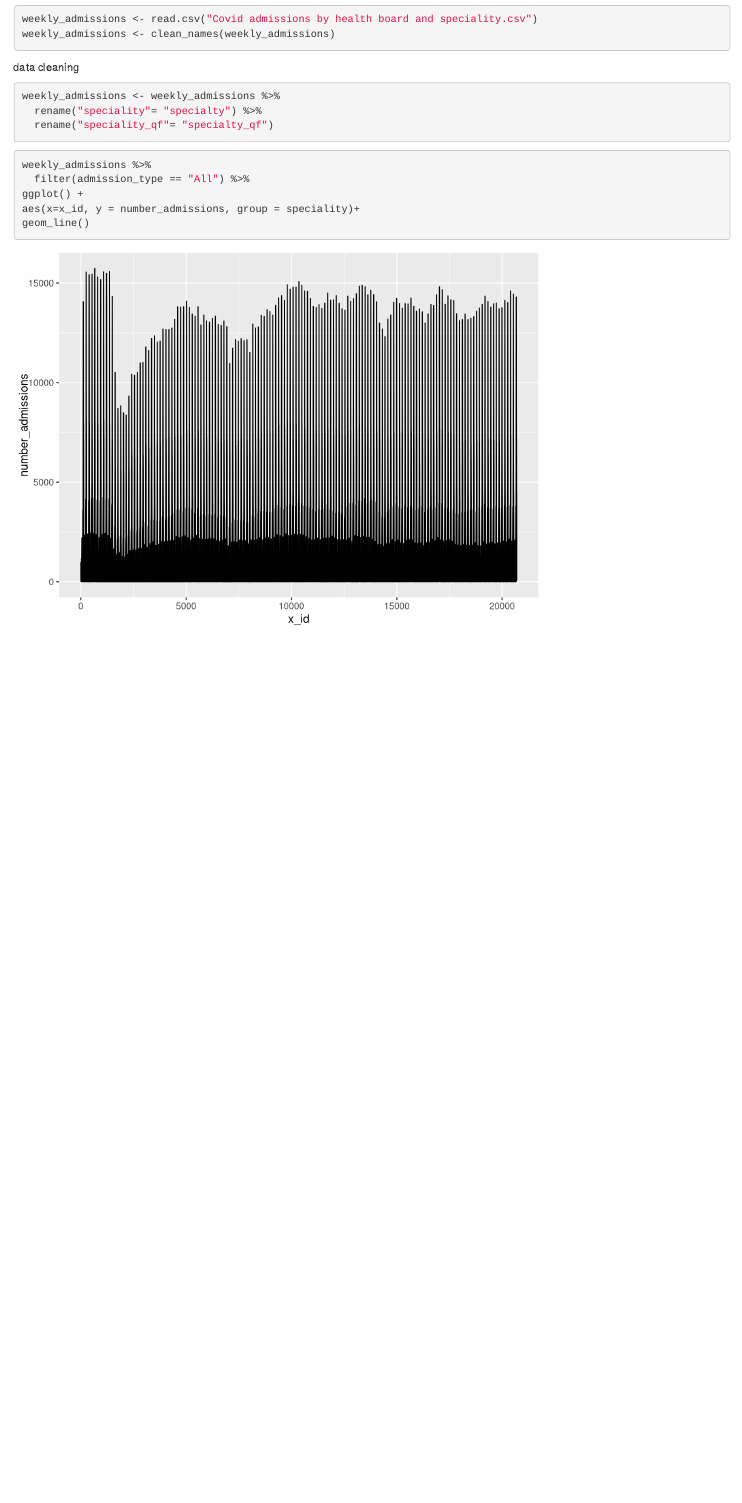
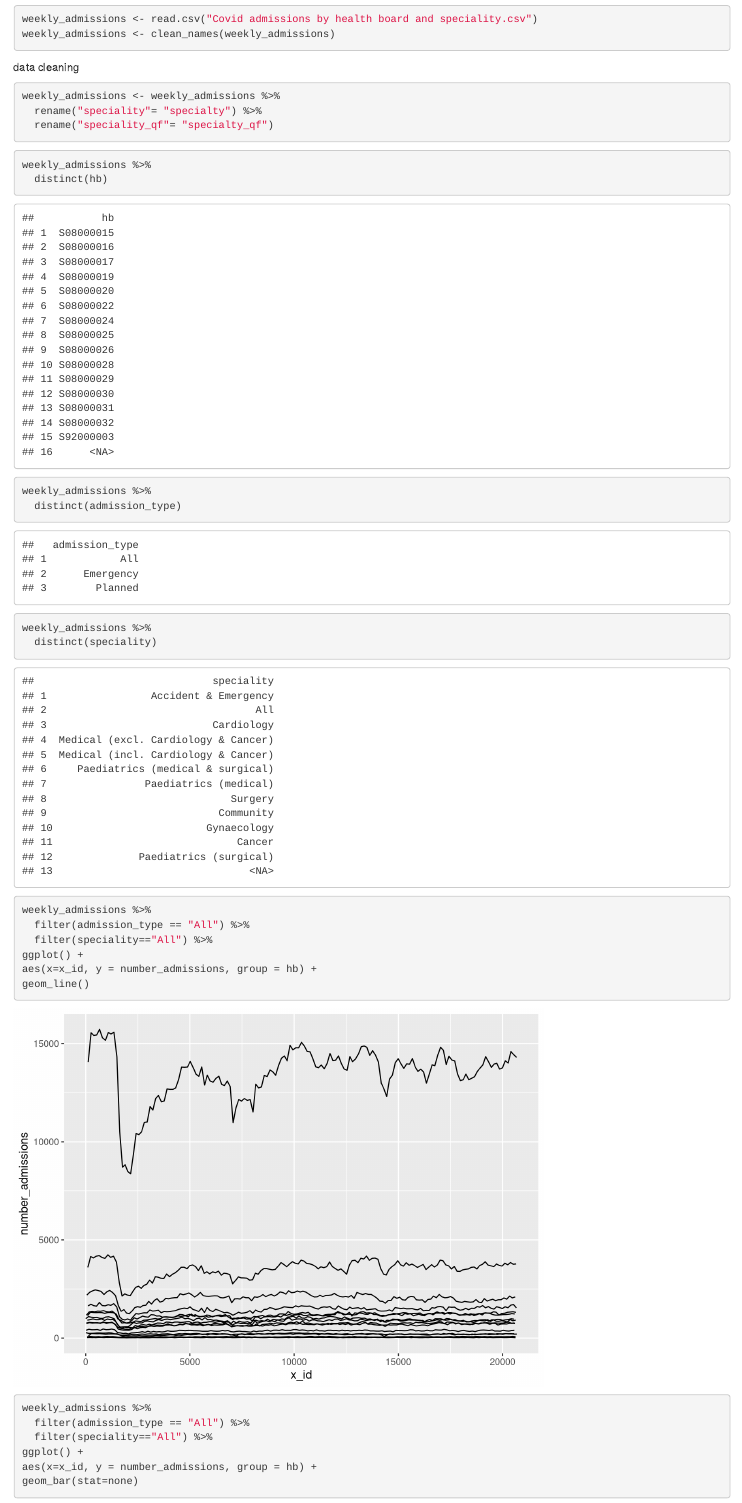
Before and after one commit to sarahshoes/hospital_care_in_scotland, an R Markdown document (working_directory/sarah/investigating_data.Rmd): the page in a window 1100 px wide, from 410 px down. Rendered offline with R 4.5, knitr and Pandoc, with nearby package versions; some code elsewhere in the file could not run offline; column names are cleaned by a stand-in for the janitor package.

Commit message:
first slightly sensible plot

````diff
--- a/working_directory/sarah/investigating_data.Rmd
+++ b/working_directory/sarah/investigating_data.Rmd
@@ -26,8 +26,33 @@ weekly_admissions <- weekly_admissions %>%
 
 ```{r}
 weekly_admissions %>%
+  distinct(hb)
+```
+
+```{r}
+weekly_admissions %>%
+  distinct(admission_type)
+```
+
+```{r}
+weekly_admissions %>%
+  distinct(speciality)
+```
+
+
+```{r}
+weekly_admissions %>%
   filter(admission_type == "All") %>%
+  filter(speciality=="All") %>%
 ggplot() +
-aes(x=x_id, y = number_admissions, group = speciality)+
+aes(x=x_id, y = number_admissions, group = hb) +
 geom_line()
 ```
+```{r}
+weekly_admissions %>%
+  filter(admission_type == "All") %>%
+  filter(speciality=="All") %>%
+ggplot() +
+aes(x=x_id, y = number_admissions, group = hb) +
+geom_bar(stat=none)
+```
````
Also changed, not shown: working_directory/sarah/investigating_data.nb.html.
